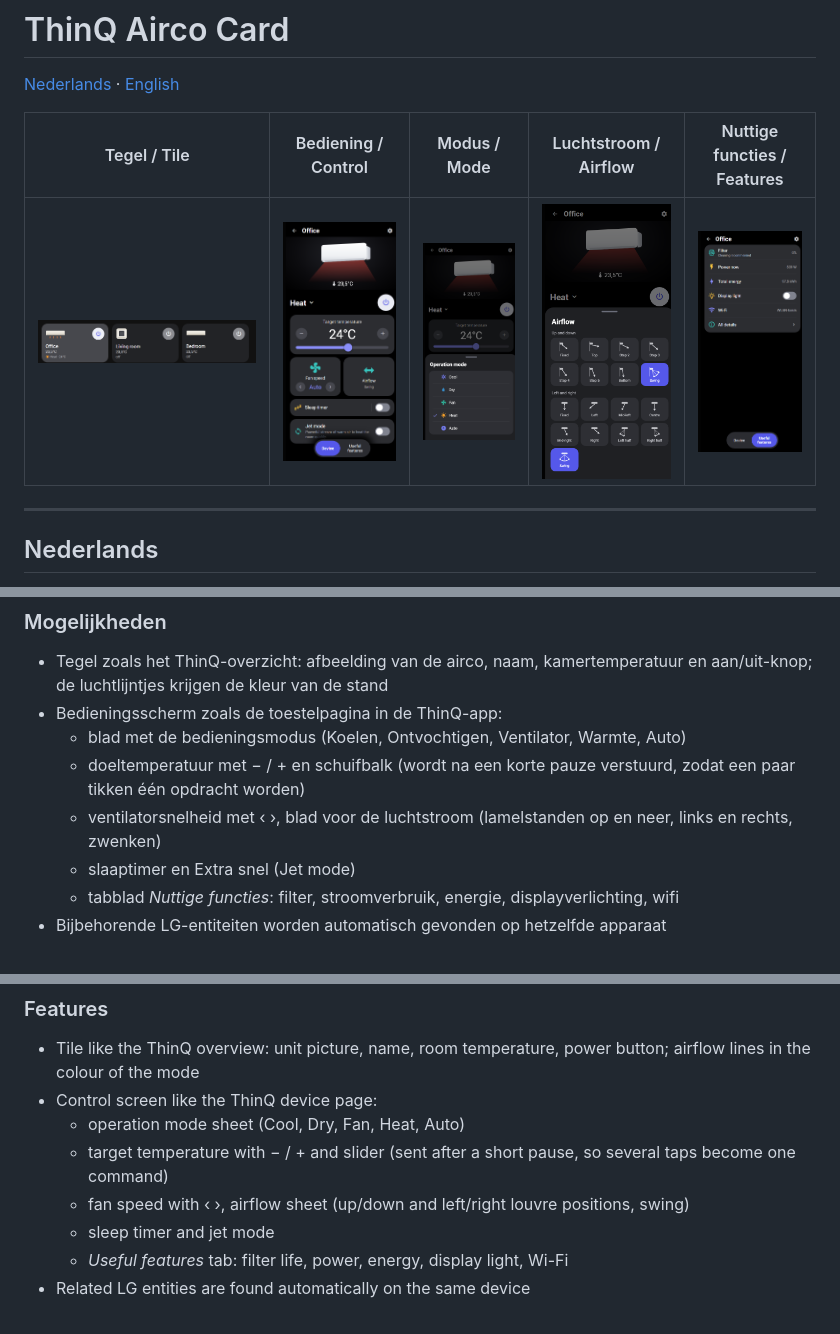
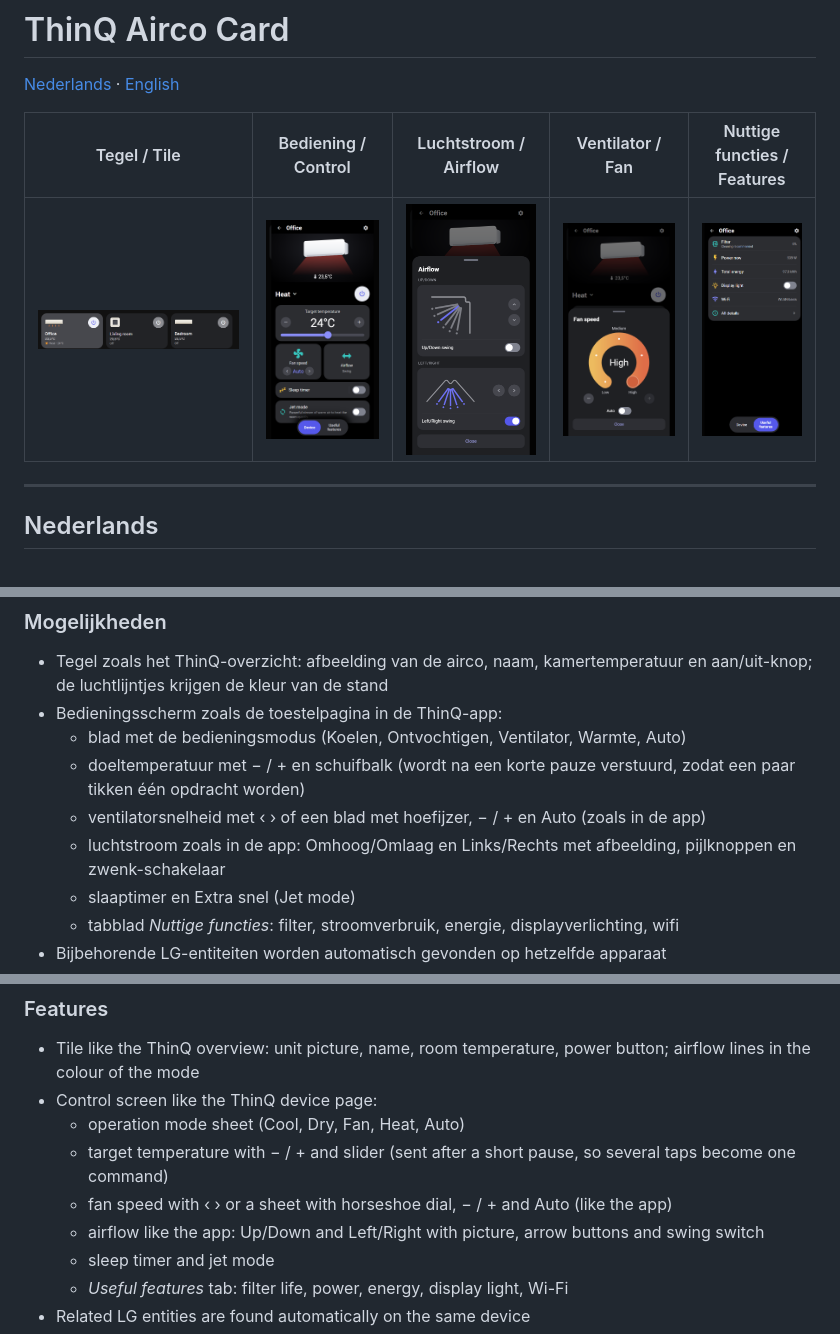
Before and after one commit to schmeitz/thinq-airco-card, a Markdown page: README.md, 3 parts joined by grey strips. Drawn GitHub-style; pictures changed too: images/airflow.png, images/control.png, images/fan.png (added).

Commit message:
Release 1.5.0: airflow and fan speed sheets like the ThinQ app
- Airflow: Up/Down and Left/Right pictures, arrow buttons and swing switches
- Fan speed: horseshoe dial (drag or tap), minus/plus buttons and Auto switch
- Control screen and tiles fit phone screens of 360 px wide

```diff
--- a/README.md
+++ b/README.md
@@ -2,9 +2,9 @@
 
 [Nederlands](#nederlands) · [English](#english)
 
-| Tegel / Tile | Bediening / Control | Modus / Mode | Luchtstroom / Airflow | Nuttige functies / Features |
+| Tegel / Tile | Bediening / Control | Luchtstroom / Airflow | Ventilator / Fan | Nuttige functies / Features |
 |---|---|---|---|---|
-| ![Tiles](images/tiles.png) | ![Control](images/control.png) | ![Mode](images/mode.png) | ![Airflow](images/airflow.png) | ![Features](images/features.png) |
+| ![Tiles](images/tiles.png) | ![Control](images/control.png) | ![Airflow](images/airflow.png) | ![Fan](images/fan.png) | ![Features](images/features.png) |
 
 ---
 
@@ -22,7 +22,8 @@ Andere climate-entiteiten werken ook; de LG-specifieke extra's (Extra snel, slaa
 - Bedieningsscherm zoals de toestelpagina in de ThinQ-app:
   - blad met de bedieningsmodus (Koelen, Ontvochtigen, Ventilator, Warmte, Auto)
   - doeltemperatuur met − / + en schuifbalk (wordt na een korte pauze verstuurd, zodat een paar tikken één opdracht worden)
-  - ventilatorsnelheid met ‹ ›, blad voor de luchtstroom (lamelstanden op en neer, links en rechts, zwenken)
+  - ventilatorsnelheid met ‹ › of een blad met hoefijzer, − / + en Auto (zoals in de app)
+  - luchtstroom zoals in de app: Omhoog/Omlaag en Links/Rechts met afbeelding, pijlknoppen en zwenk-schakelaar
   - slaaptimer en Extra snel (Jet mode)
   - tabblad *Nuttige functies*: filter, stroomverbruik, energie, displayverlichting, wifi
 - Bijbehorende LG-entiteiten worden automatisch gevonden op hetzelfde apparaat
@@ -100,7 +101,8 @@ Other climate entities work too; LG-specific extras (jet mode, sleep timer, filt
 - Control screen like the ThinQ device page:
   - operation mode sheet (Cool, Dry, Fan, Heat, Auto)
   - target temperature with − / + and slider (sent after a short pause, so several taps become one command)
-  - fan speed with ‹ ›, airflow sheet (up/down and left/right louvre positions, swing)
+  - fan speed with ‹ › or a sheet with horseshoe dial, − / + and Auto (like the app)
+  - airflow like the app: Up/Down and Left/Right with picture, arrow buttons and swing switch
   - sleep timer and jet mode
   - *Useful features* tab: filter life, power, energy, display light, Wi-Fi
 - Related LG entities are found automatically on the same device
```
Also changed, not shown: CHANGELOG.md (+6 -0 lines), 1 other file.
